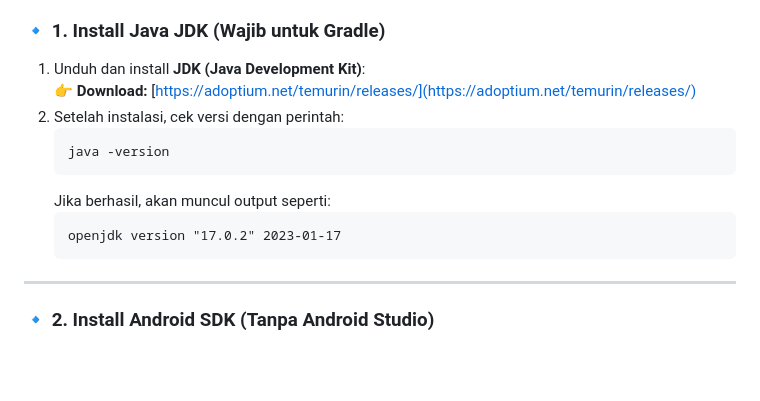
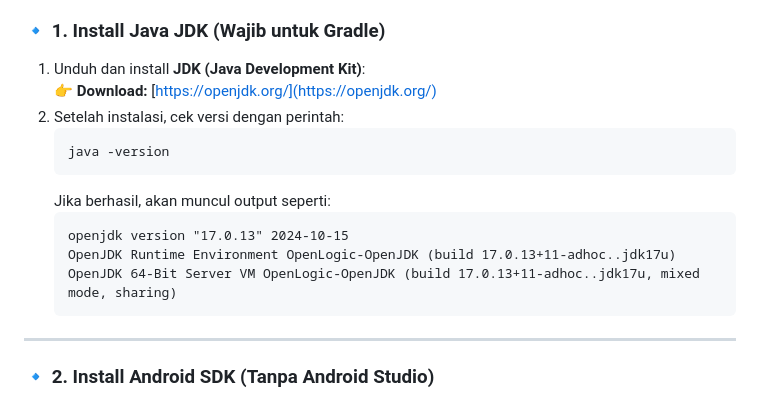
Before and after one commit to jscroot/mobile, a Markdown page: README.md, the part around the change. GitHub-like rendering; blank space fills up the shorter version.

````diff
--- a/README.md
+++ b/README.md
@@ -4,14 +4,16 @@ Kita harus **menginstal Android SDK, Gradle, dan beberapa alat CLI lainnya** sec
 
 ### **🔹 1. Install Java JDK (Wajib untuk Gradle)**
 1. Unduh dan install **JDK (Java Development Kit)**:
-   👉 **Download:** [https://adoptium.net/temurin/releases/](https://adoptium.net/temurin/releases/)
+   👉 **Download:** [https://openjdk.org/](https://openjdk.org/)
 2. Setelah instalasi, cek versi dengan perintah:
    ```sh
    java -version
    ```
    Jika berhasil, akan muncul output seperti:
    ```
-   openjdk version "17.0.2" 2023-01-17
+   openjdk version "17.0.13" 2024-10-15
+   OpenJDK Runtime Environment OpenLogic-OpenJDK (build 17.0.13+11-adhoc..jdk17u)
+   OpenJDK 64-Bit Server VM OpenLogic-OpenJDK (build 17.0.13+11-adhoc..jdk17u, mixed mode, sharing)
    ```
 
 ---
````
